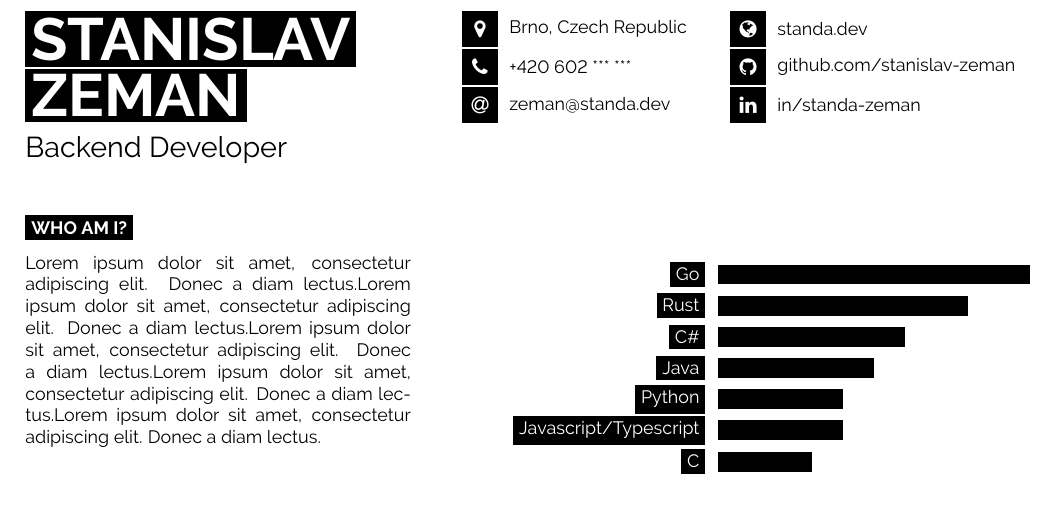
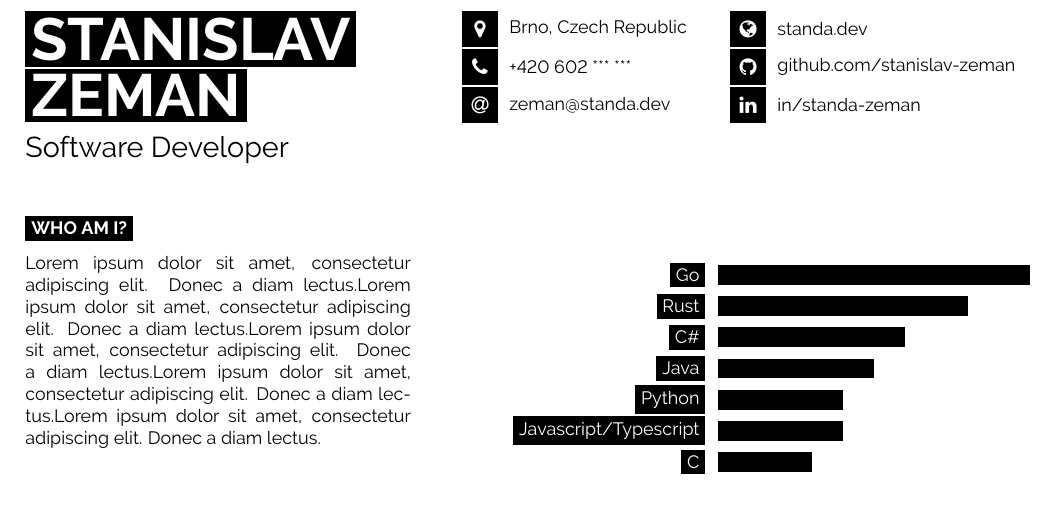
Before and after one commit to stanislav-zeman/cv, a LaTeX CV (cv.tex): part of the page, cut so that both start at the same text. Compiled offline with pdfLaTeX.

Commit message:
feat: change work subtitle

```diff
--- a/cv.tex
+++ b/cv.tex
@@ -10,7 +10,7 @@
 
 	\vspace{6pt}
 
-	{\huge Backend Developer}
+	{\huge Software Developer}
 \end{minipage}
 \begin{minipage}[t]{0.275\textwidth} % 27.5% of the page width for the first row of icons
 	\vspace{-\baselineskip} % Required for vertically aligning minipages
```
